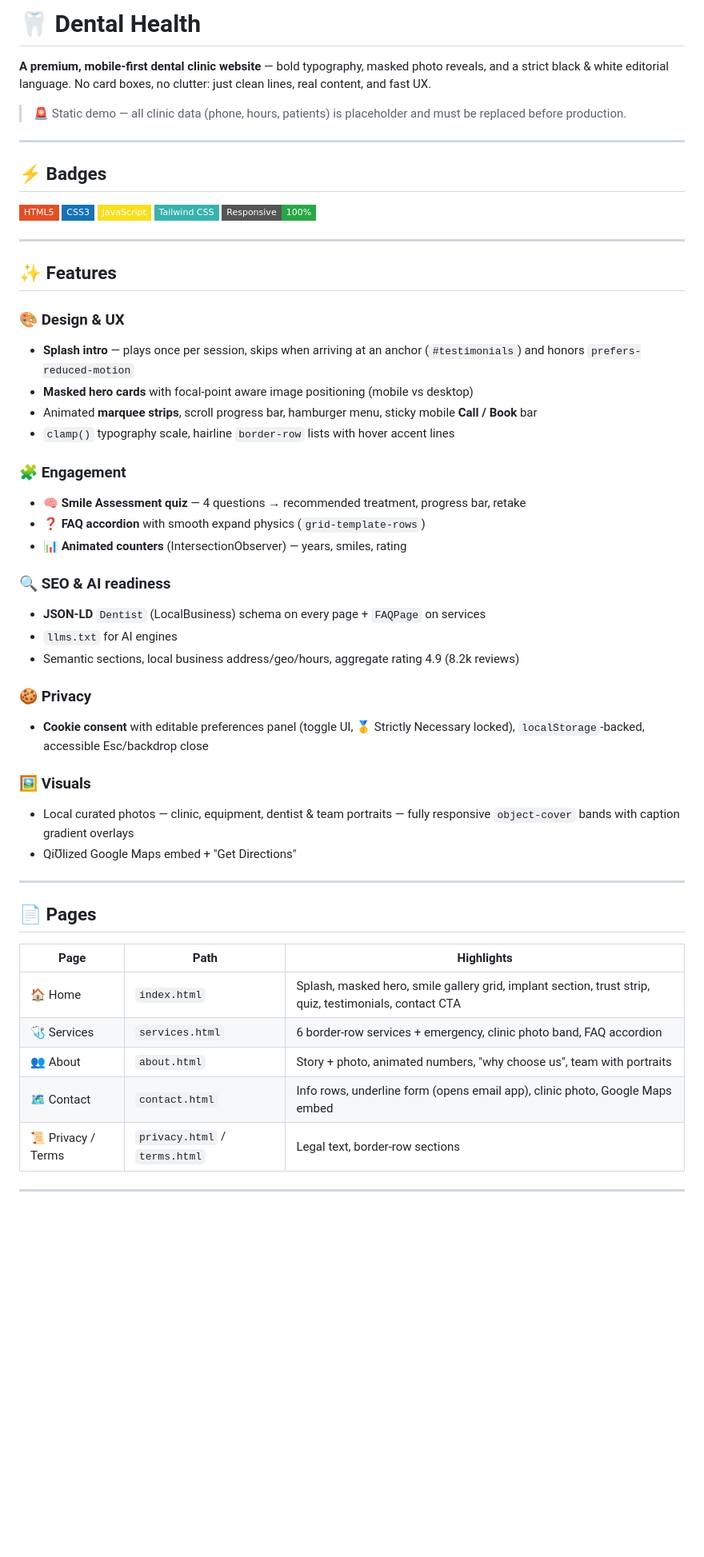
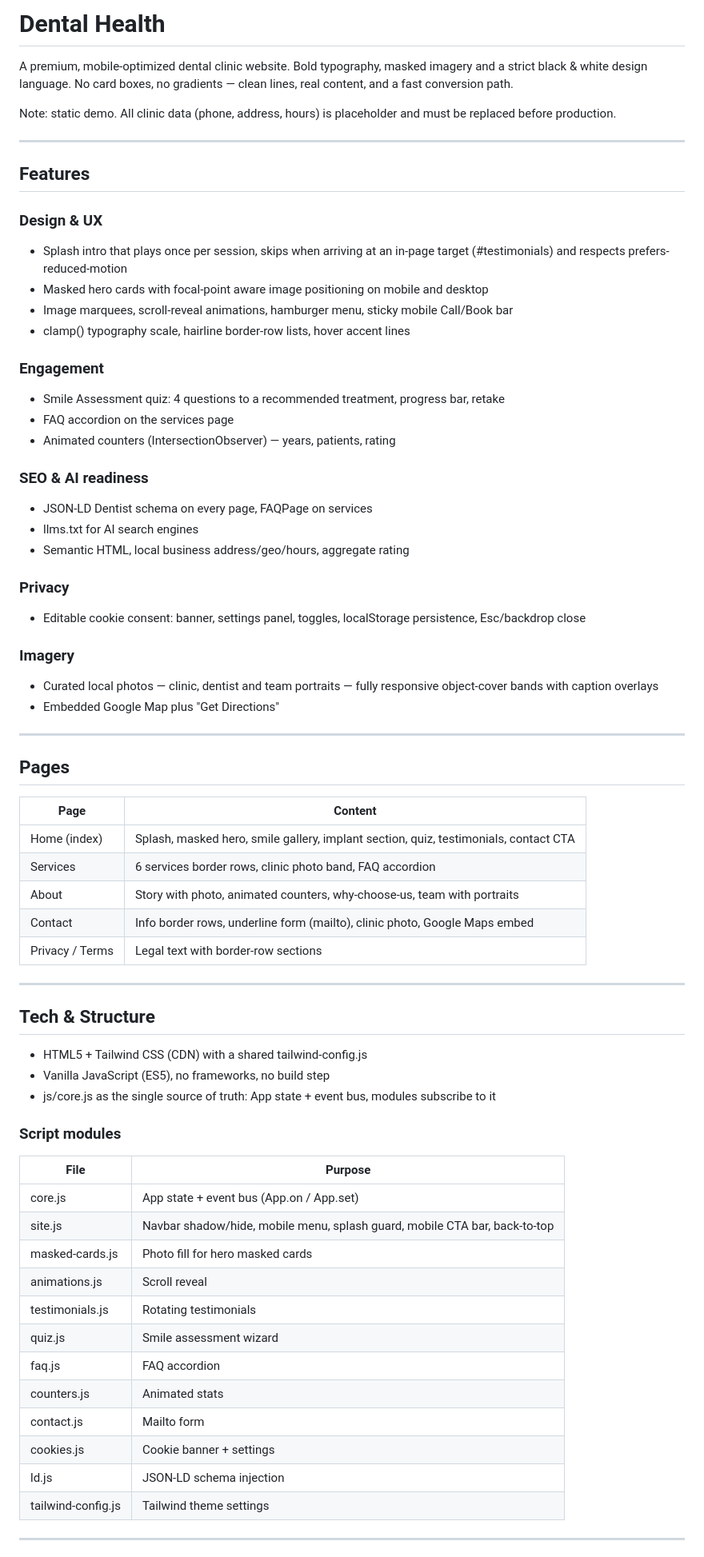
Before and after one commit to sandrotonal/dis-glm-zcode, a Markdown page: README.md, the part around one of its changes. Shown at 80% size. Drawn GitHub-style; badges without logos; blank space fills up the shorter version.

Commit message:
Simplify README: remove emoji decorations

```diff
--- a/README.md
+++ b/README.md
@@ -1,57 +1,72 @@
-# 🦷 Dental Health
+# Dental Health
 
-**A premium, mobile-first dental clinic website** — bold typography, masked photo reveals, and a strict black & white editorial language. No card boxes, no clutter: just clean lines, real content, and fast UX.
+A premium, mobile-optimized dental clinic website. Bold typography, masked imagery and a strict black & white design language. No card boxes, no gradients — clean lines, real content, and a fast conversion path.
 
-> 🚨 Static demo — all clinic data (phone, hours, patients) is placeholder and must be replaced before production.
+Note: static demo. All clinic data (phone, address, hours) is placeholder and must be replaced before production.
 
 ---
 
-## ⚡ Badges
+## Features
 
-![HTML5](https://img.shields.io/badge/HTML5-E34F26?style=flat-square&logo=html5&logoColor=white)
-![CSS3](https://img.shields.io/badge/CSS3-1572B6?style=flat-square&logo=css3&logoColor=white)
-![JavaScript](https://img.shields.io/badge/JavaScript-F7DF1E?style=flat-square&logo=javascript&logoColor=black)
-![Tailwind CSS](https://img.shields.io/badge/Tailwind_CSS-38B2AC?style=flat-square&logo=tailwindcss&logoColor=white)
-![Responsive](https://img.shields.io/badge/Responsive-100%25-28a745?style=flat-square)
+### Design & UX
+- Splash intro that plays once per session, skips when arriving at an in-page target (#testimonials) and respects prefers-reduced-motion
+- Masked hero cards with focal-point aware image positioning on mobile and desktop
+- Image marquees, scroll-reveal animations, hamburger menu, sticky mobile Call/Book bar
+- clamp() typography scale, hairline border-row lists, hover accent lines
+
+### Engagement
+- Smile Assessment quiz: 4 questions to a recommended treatment, progress bar, retake
+- FAQ accordion on the services page
+- Animated counters (IntersectionObserver) — years, patients, rating
+
+### SEO & AI readiness
+- JSON-LD Dentist schema on every page, FAQPage on services
+- llms.txt for AI search engines
+- Semantic HTML, local business address/geo/hours, aggregate rating
+
+### Privacy
+- Editable cookie consent: banner, settings panel, toggles, localStorage persistence, Esc/backdrop close
+
+### Imagery
+- Curated local photos — clinic, dentist and team portraits — fully responsive object-cover bands with caption overlays
+- Embedded Google Map plus "Get Directions"
 
 ---
 
-## ✨ Features
+## Pages
 
-### 🎨 Design & UX
-- **Splash intro** — plays once per session, skips when arriving at an anchor (`#testimonials`) and honors `prefers-reduced-motion`
-- **Masked hero cards** with focal-point aware image positioning (mobile vs desktop)
-- Animated **marquee strips**, scroll progress bar, hamburger menu, sticky mobile **Call / Book** bar
-- `clamp()` typography scale, hairline `border-row` lists with hover accent lines
-
-### 🧩 Engagement
-- 🧠 **Smile Assessment quiz** — 4 questions → recommended treatment, progress bar, retake
-- ❓ **FAQ accordion** with smooth expand physics (`grid-template-rows`)
-- 📊 **Animated counters** (IntersectionObserver) — years, smiles, rating
-
-### 🔍 SEO & AI readiness
-- **JSON-LD** `Dentist` (LocalBusiness) schema on every page + `FAQPage` on services
-- `llms.txt` for AI engines
-- Semantic sections, local business address/geo/hours, aggregate rating 4.9 (8.2k reviews)
-
-### 🍪 Privacy
-- **Cookie consent** with editable preferences panel (toggle UI, 🥇 Strictly Necessary locked), `localStorage`-backed, accessible Esc/backdrop close
-
-### 🖼️ Visuals
-- Local curated photos — clinic, equipment, dentist & team portraits — fully responsive `object-cover` bands with caption gradient overlays
-- QiƱlized Google Maps embed + "Get Directions"
+| Page | Content |
+| --- | --- |
+| Home (index) | Splash, masked hero, smile gallery, implant section, quiz, testimonials, contact CTA |
+| Services | 6 services border rows, clinic photo band, FAQ accordion |
+| About | Story with photo, animated counters, why-choose-us, team with portraits |
+| Contact | Info border rows, underline form (mailto), clinic photo, Google Maps embed |
+| Privacy / Terms | Legal text with border-row sections |
 
 ---
 
-## 📄 Pages
+## Tech & Structure
 
-| Page | Path | Highlights |
-|------|------|------------|
-| 🏠 Home | `index.html` | Splash, masked hero, smile gallery grid, implant section, trust strip, quiz, testimonials, contact CTA |
-| 🩺 Services | `services.html` | 6 border-row services + emergency, clinic photo band, FAQ accordion |
-| 👥 About | `about.html` | Story + photo, animated numbers, "why choose us", team with portraits |
-| 🗺️ Contact | `contact.html` | Info rows, underline form (opens email app), clinic photo, Google Maps embed |
-| 📜 Privacy / Terms | `privacy.html` / `terms.html` | Legal text, border-row sections |
+- HTML5 + Tailwind CSS (CDN) with a shared tailwind-config.js
+- Vanilla JavaScript (ES5), no frameworks, no build step
+- js/core.js as the single source of truth: App state + event bus, modules subscribe to it
+
+### Script modules
+
+| File | Purpose |
+| --- | --- |
+| core.js | App state + event bus (App.on / App.set) |
+| site.js | Navbar shadow/hide, mobile menu, splash guard, mobile CTA bar, back-to-top |
+| masked-cards.js | Photo fill for hero masked cards |
+| animations.js | Scroll reveal |
+| testimonials.js | Rotating testimonials |
+| quiz.js | Smile assessment wizard |
+| faq.js | FAQ accordion |
+| counters.js | Animated stats |
+| contact.js | Mailto form |
+| cookies.js | Cookie banner + settings |
+| ld.js | JSON-LD schema injection |
+| tailwind-config.js | Tailwind theme settings |
 
 ---
 
```
Also changed, not shown: other parts of README.md (+17 -37 lines).
